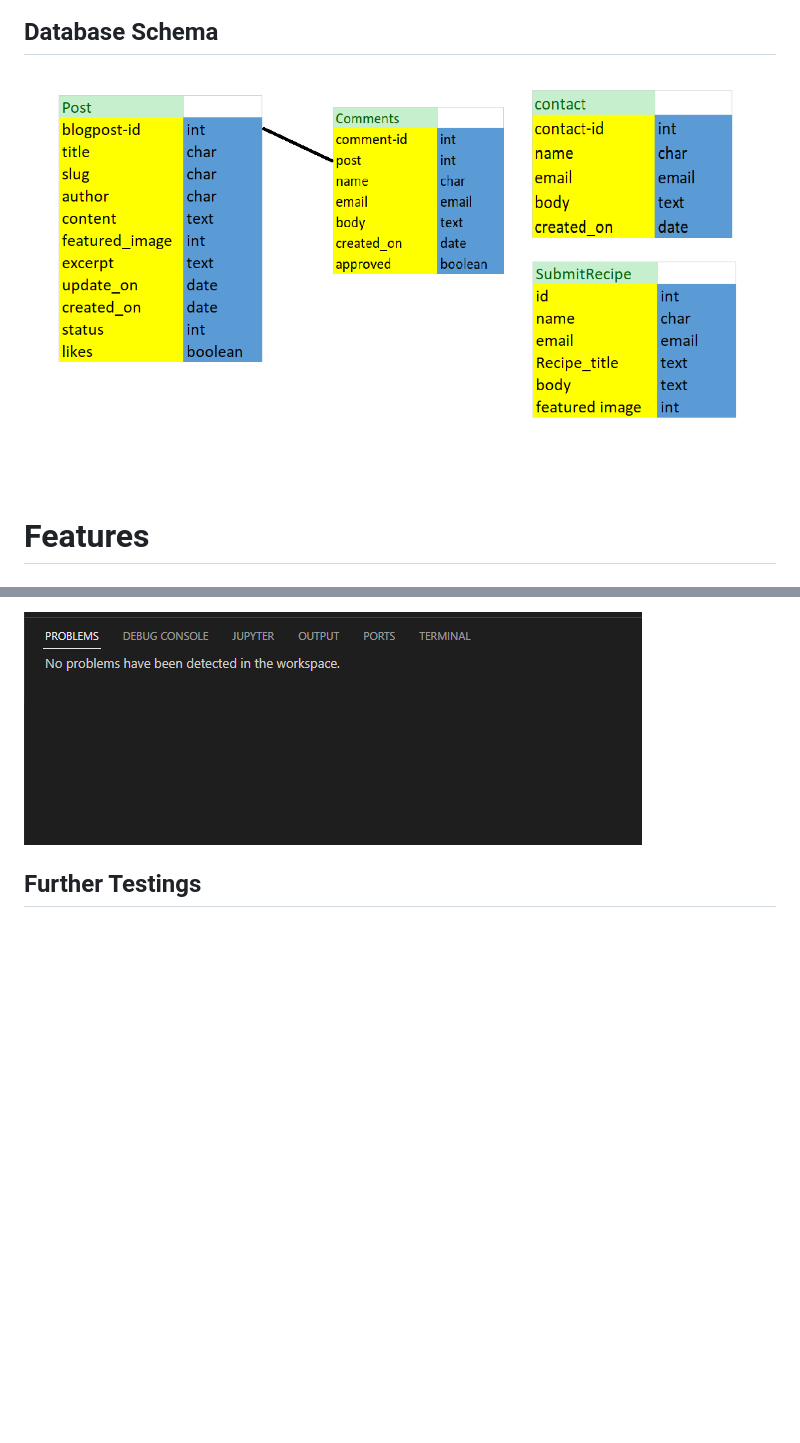
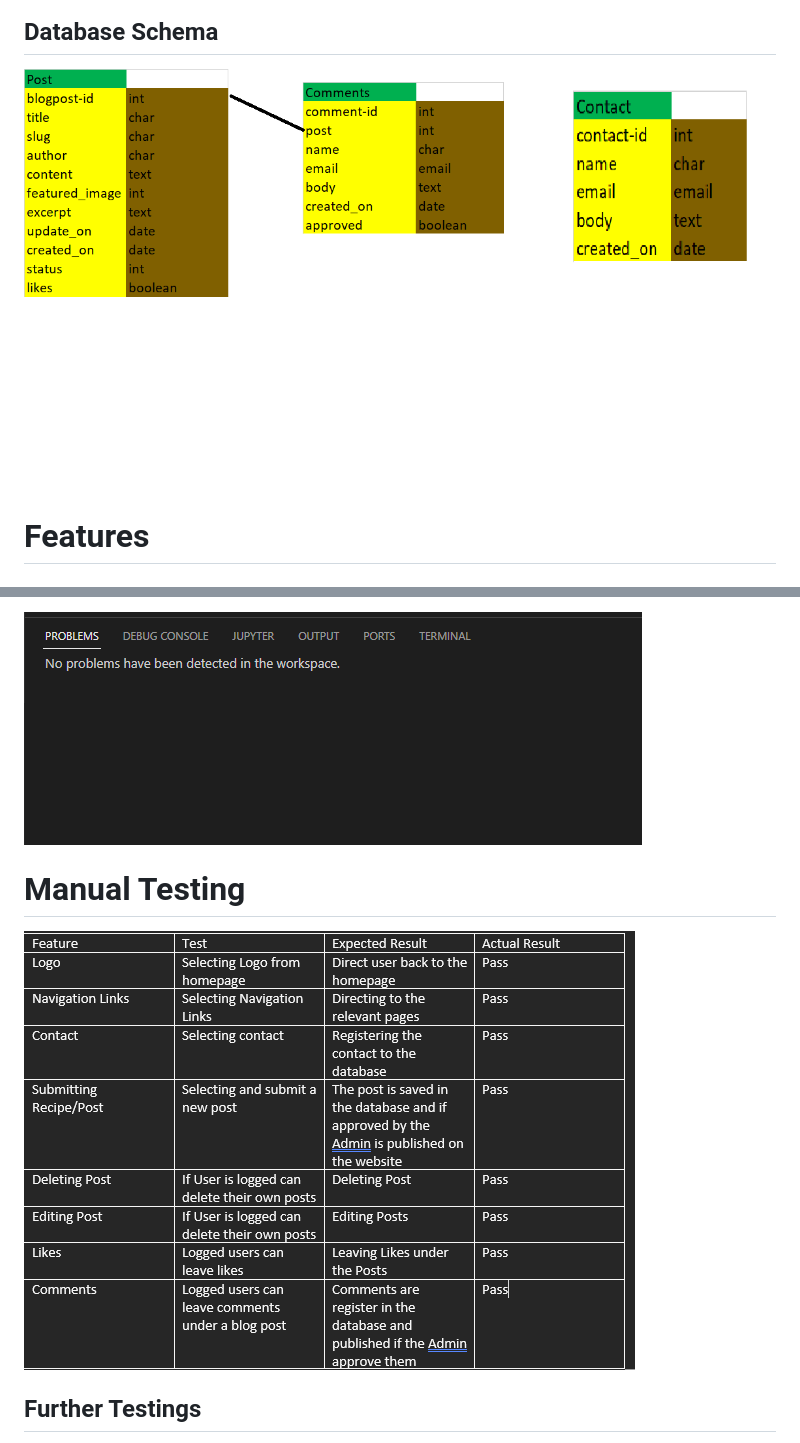
Before and after one commit to nicolascagna96/the-art-of-flour, a Markdown page: README.md, 2 parts joined by grey strips. Rendered like a GitHub page; pictures changed too: static/images/database-schema.png (added), static/images/databaseschema.png (deleted), static/images/further-testing.PNG (added); blank space fills up the shorter version.

```diff
--- a/README.md
+++ b/README.md
@@ -76,7 +76,7 @@ The live link for "The Art Of Flour" can be found [here](https://the-art-of-flou
 
 ## Database Schema
 
-![picture alt](/static/images/databaseschema.png "the-art-of-flour")
+![picture alt](/static/images/database-schema.png "the-art-of-flour")
 
 # Features
 
@@ -216,6 +216,10 @@ Installed in GitPod pycodestyle, and use it to check the Python code. No issues
 
 ![picture alt](/static/images/python-code.PNG "the-art-of-flour")
 
+# Manual Testing
+![picture alt](/static/images/further-testing.PNG "the-art-of-flour")
+
+
 ## Further Testings
 - I tested the all the pages works in different browsers: Chrome, Safari and Safari.
 - I confirmed that this project is responsive, looks good and works on all standard screens using the   devtools device toolbar.
```
